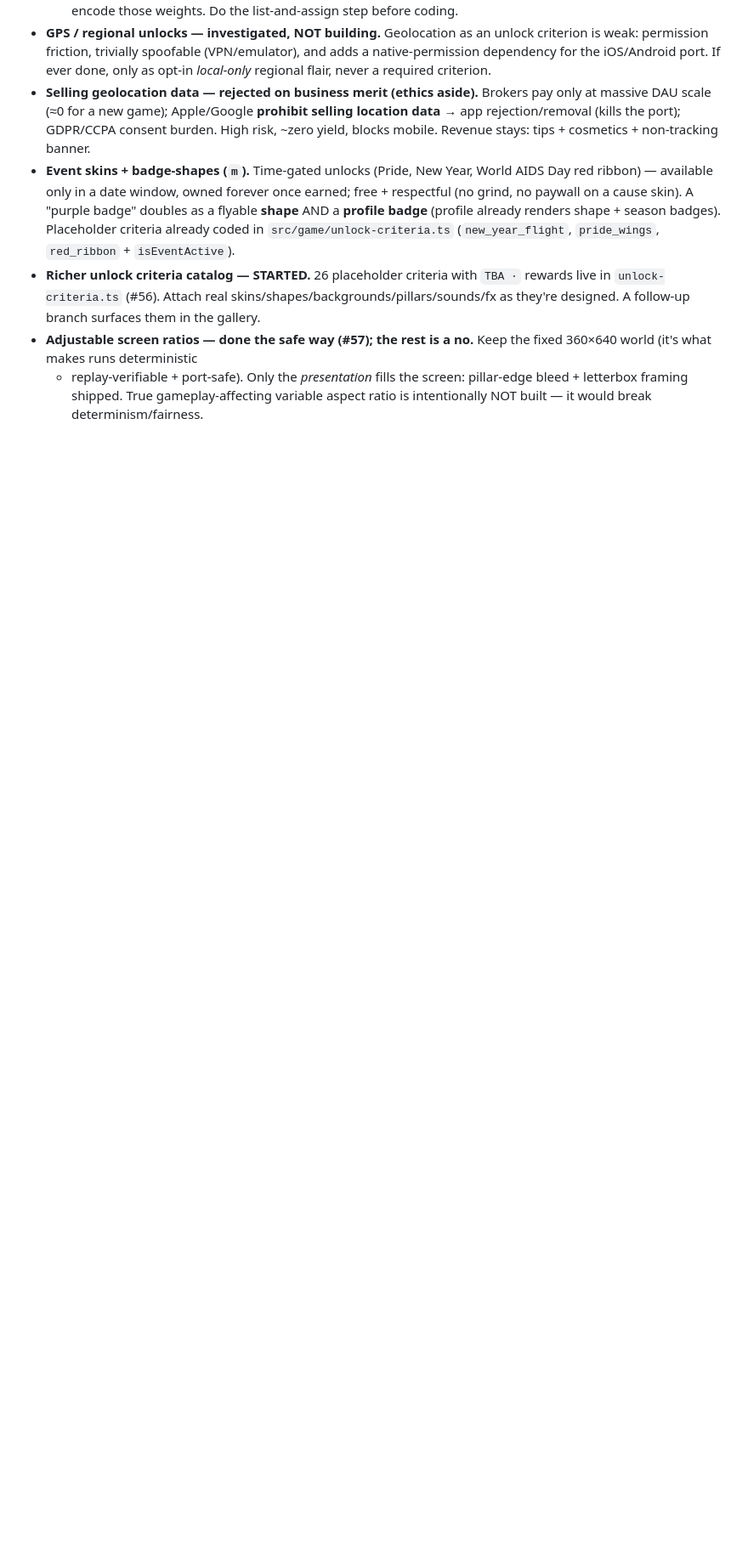
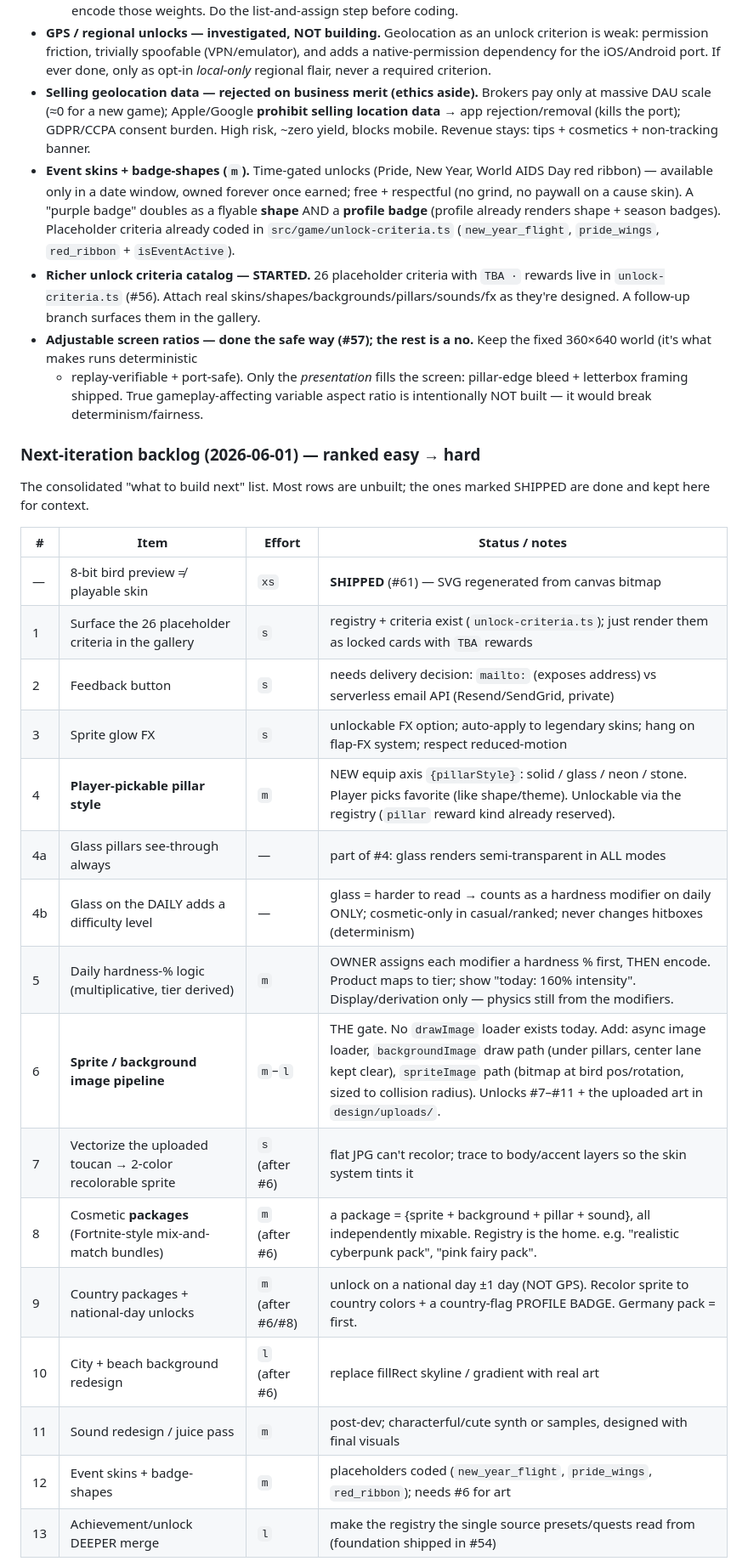
Before and after one commit to Horsti95/Flappy-Remix, a Markdown page: IDEAS.md, the part around one of its changes. Shown at 85% size. Drawn GitHub-style; blank space fills up the shorter version.

```diff
--- a/IDEAS.md
+++ b/IDEAS.md
@@ -176,3 +176,28 @@ Status as of 2026-06-01 — most of the queue has shipped to `main`.
   screen: pillar-edge bleed + letterbox framing shipped. True
   gameplay-affecting variable aspect ratio is intentionally NOT built —
   it would break determinism/fairness.
+
+### Next-iteration backlog (2026-06-01) — ranked easy → hard
+
+The consolidated "what to build next" list. Most rows are unbuilt; the
+ones marked SHIPPED are done and kept here for context.
+
+| # | Item | Effort | Status / notes |
+|---|------|--------|----------------|
+| — | 8-bit bird preview ≠ playable skin | `xs` | **SHIPPED** (#61) — SVG regenerated from canvas bitmap |
+| 1 | Surface the 26 placeholder criteria in the gallery | `s` | registry + criteria exist (`unlock-criteria.ts`); just render them as locked cards with `TBA` rewards |
+| 2 | Feedback button | `s` | needs delivery decision: `mailto:` (exposes address) vs serverless email API (Resend/SendGrid, private) |
+| 3 | Sprite glow FX | `s` | unlockable FX option; auto-apply to legendary skins; hang on flap-FX system; respect reduced-motion |
+| 4 | **Player-pickable pillar style** | `m` | NEW equip axis `{pillarStyle}`: solid / glass / neon / stone. Player picks favorite (like shape/theme). Unlockable via the registry (`pillar` reward kind already reserved). |
+| 4a | Glass pillars see-through always | — | part of #4: glass renders semi-transparent in ALL modes |
+| 4b | Glass on the DAILY adds a difficulty level | — | glass = harder to read → counts as a hardness modifier on daily ONLY; cosmetic-only in casual/ranked; never changes hitboxes (determinism) |
+| 5 | Daily hardness-% logic (multiplicative, tier derived) | `m` | OWNER assigns each modifier a hardness % first, THEN encode. Product maps to tier; show "today: 160% intensity". Display/derivation only — physics still from the modifiers. |
+| 6 | **Sprite / background image pipeline** | `m`–`l` | THE gate. No `drawImage` loader exists today. Add: async image loader, `backgroundImage` draw path (under pillars, center lane kept clear), `spriteImage` path (bitmap at bird pos/rotation, sized to collision radius). Unlocks #7–#11 + the uploaded art in `design/uploads/`. |
+| 7 | Vectorize the uploaded toucan → 2-color recolorable sprite | `s` (after #6) | flat JPG can't recolor; trace to body/accent layers so the skin system tints it |
+| 8 | Cosmetic **packages** (Fortnite-style mix-and-match bundles) | `m` (after #6) | a package = {sprite + background + pillar + sound}, all independently mixable. Registry is the home. e.g. "realistic cyberpunk pack", "pink fairy pack". |
+| 9 | Country packages + national-day unlocks | `m` (after #6/#8) | unlock on a national day ±1 day (NOT GPS). Recolor sprite to country colors + a country-flag PROFILE BADGE. Germany pack = first. |
+| 10 | City + beach background redesign | `l` (after #6) | replace fillRect skyline / gradient with real art |
+| 11 | Sound redesign / juice pass | `m` | post-dev; characterful/cute synth or samples, designed with final visuals |
+| 12 | Event skins + badge-shapes | `m` | placeholders coded (`new_year_flight`, `pride_wings`, `red_ribbon`); needs #6 for art |
+| 13 | Achievement/unlock DEEPER merge | `l` | make the registry the single source presets/quests read from (foundation shipped in #54) |
+
```
Also changed, not shown: other parts of IDEAS.md (+17 -0 lines).
